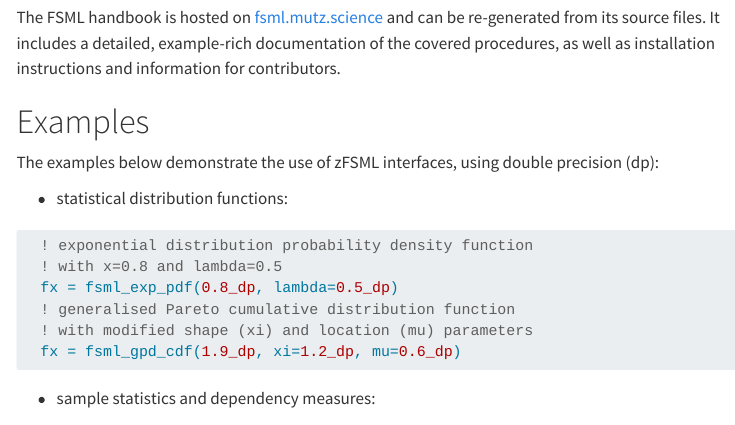
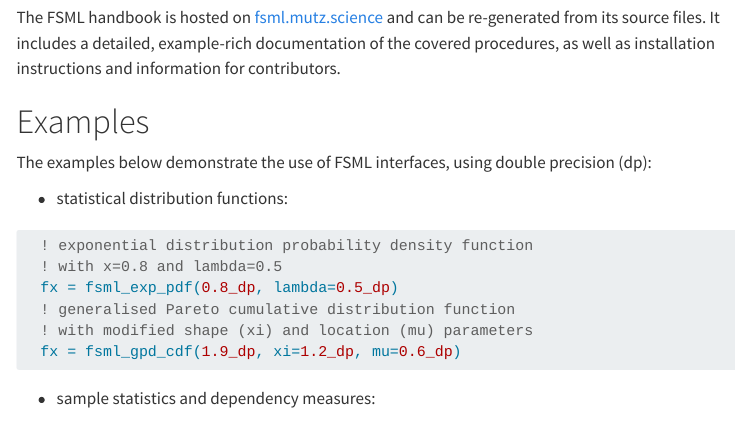
Before and after one commit to sebastian-mutz/mutz-web, a Quarto document (code/fsml.qmd): the page in a window 1100 px wide, from 1190 px down. Rendered offline with R 4.5, knitr and Pandoc in place of Quarto, with nearby package versions; menus at the side of the page are left out.

Commit message:
typo fix

````diff
--- a/code/fsml.qmd
+++ b/code/fsml.qmd
@@ -38,11 +38,11 @@ FSML has minimal requirements. It uses Fortran 2008 features, Fortran-lang stdli
 
 ## Documentation
 
-The FSML handbook is hosted on [fsml.mutz.science](http://fsml.mutz.science/) and can be re-generated from its source files. It includes a detailed, example-rich documentation of the covered procedures, as well as installation instructions and information for contributors.
+The FSML handbook is hosted on [fsml.mutz.science](https://fsml.mutz.science/) and can be re-generated from its source files. It includes a detailed, example-rich documentation of the covered procedures, as well as installation instructions and information for contributors.
 
 # Examples
 
-The examples below demonstrate the use of zFSML interfaces, using double precision (dp):
+The examples below demonstrate the use of FSML interfaces, using double precision (dp):
 
 * statistical distribution functions:
 ```fortran
````
Also changed, not shown: 63 other files.
